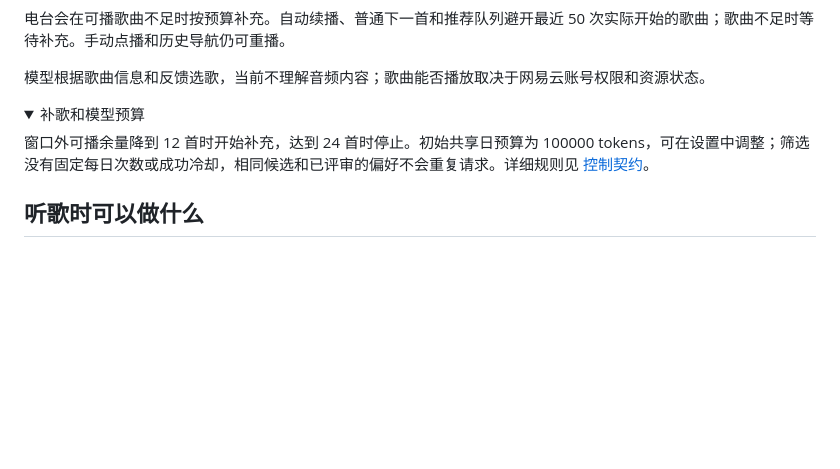
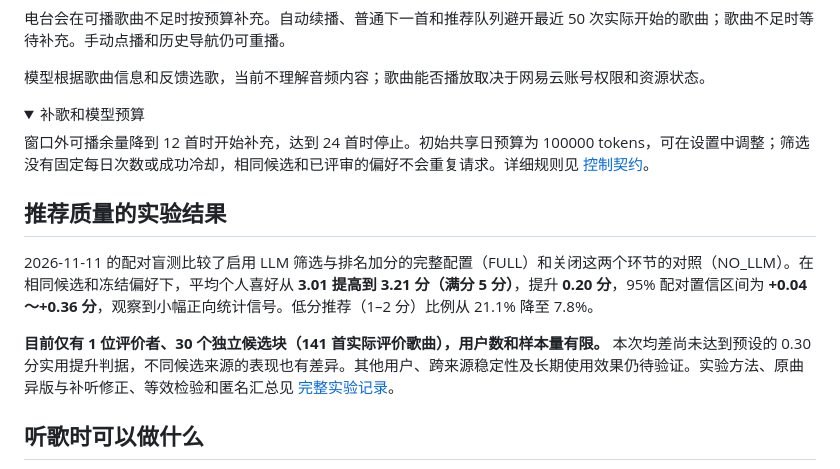
Before and after one commit to A7m0spHere/dsh-feiyuFM, a Markdown page: README.md, the part around the change. GitHub-like rendering; folded sections open; blank space fills up the shorter version.

Commit message:
docs: 记录 v2 消融结果并补充 README 证据边界

```diff
--- a/README.md
+++ b/README.md
@@ -91,6 +91,12 @@ dsh plugin --profile web add dsh-feiyufm@0.1.2 --registry https://registry.npmjs
 
 </details>
 
+## 推荐质量的实验结果
+
+2026-11-11 的配对盲测比较了启用 LLM 筛选与排名加分的完整配置（FULL）和关闭这两个环节的对照（NO_LLM）。在相同候选和冻结偏好下，平均个人喜好从 **3.01 提高到 3.21 分（满分 5 分）**，提升 **0.20 分**，95% 配对置信区间为 **+0.04～+0.36 分**，观察到小幅正向统计信号。低分推荐（1–2 分）比例从 21.1% 降至 7.8%。
+
+**目前仅有 1 位评价者、30 个独立候选块（141 首实际评价歌曲），用户数和样本量有限。** 本次均差尚未达到预设的 0.30 分实用提升判据，不同候选来源的表现也有差异。其他用户、跨来源稳定性及长期使用效果仍待验证。实验方法、原曲异版与补听修正、等效检验和匿名汇总见 [完整实验记录](https://github.com/A7m0spHere/dsh-feiyuFM/blob/main/docs/research/ABLATION_V2_20261111.md)。
+
 ## 听歌时可以做什么
 
 - **控制播放：** 点播、暂停、上一首或下一首；自动事件不会撤销你主动暂停的状态。
```
Also changed, not shown: docs/PROJECT_PLAN.md (+2 -1 lines), docs/research/ABLATION_V2_20261111.md (added, +94 -0 lines), docs/research/README.md (+5 -1 lines), docs/research/assets/ABLATION_V2_20261111.png (added), 1 other file.
